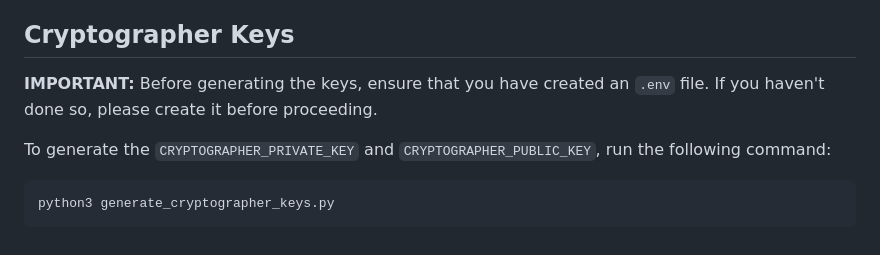
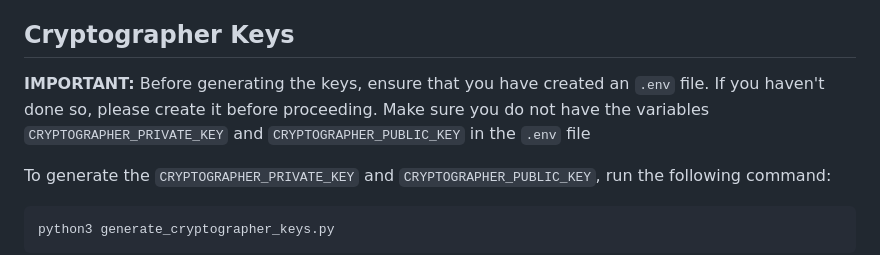
Before and after one commit to dspereira/42Cursus-transcendence, a Markdown page: env.md, the part around the change. Rendered like a GitHub page.

Commit message:
Updated env.md file at Cryptographer Keys seccion.

```diff
--- a/env.md
+++ b/env.md
@@ -131,7 +131,7 @@ Specifies the public key used for cryptographic operations.
 
 ## Cryptographer Keys
 
-**IMPORTANT:** Before generating the keys, ensure that you have created an `.env` file. If you haven't done so, please create it before proceeding.
+**IMPORTANT:** Before generating the keys, ensure that you have created an `.env` file. If you haven't done so, please create it before proceeding. Make sure you do not have the variables `CRYPTOGRAPHER_PRIVATE_KEY` and `CRYPTOGRAPHER_PUBLIC_KEY` in the `.env` file
 
 To generate the `CRYPTOGRAPHER_PRIVATE_KEY` and `CRYPTOGRAPHER_PUBLIC_KEY`, run the following command:
 
```
